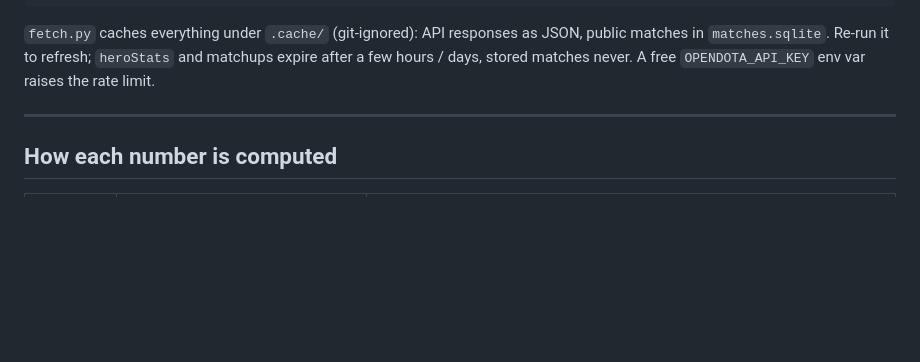
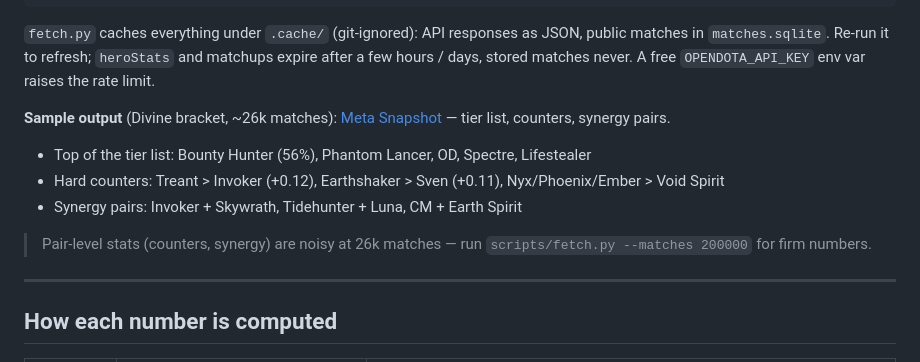
Before and after one commit to JaxToon/Dota2MetaFinder, a Markdown page: README.md, the part around the change. Drawn GitHub-style; blank space fills up the shorter version.

Commit message:
README: link Meta Snapshot artifact + sample findings

```diff
--- a/README.md
+++ b/README.md
@@ -41,6 +41,17 @@ python -m pytest                             # 7 tests, no network (synthetic da
 JSON, public matches in `matches.sqlite`. Re-run it to refresh; `heroStats` and
 matchups expire after a few hours / days, stored matches never.
 A free `OPENDOTA_API_KEY` env var raises the rate limit.
+
+**Sample output** (Divine bracket, ~26k matches):
+[Meta Snapshot](https://claude.ai/code/artifact/eff05d18-abac-47f0-9481-7dccae4bb14f)
+— tier list, counters, synergy pairs.
+
+- Top of the tier list: Bounty Hunter (56%), Phantom Lancer, OD, Spectre, Lifestealer
+- Hard counters: Treant > Invoker (+0.12), Earthshaker > Sven (+0.11), Nyx/Phoenix/Ember > Void Spirit
+- Synergy pairs: Invoker + Skywrath, Tidehunter + Luna, CM + Earth Spirit
+
+> Pair-level stats (counters, synergy) are noisy at 26k matches — run
+> `scripts/fetch.py --matches 200000` for firm numbers.
 
 ---
 
```
